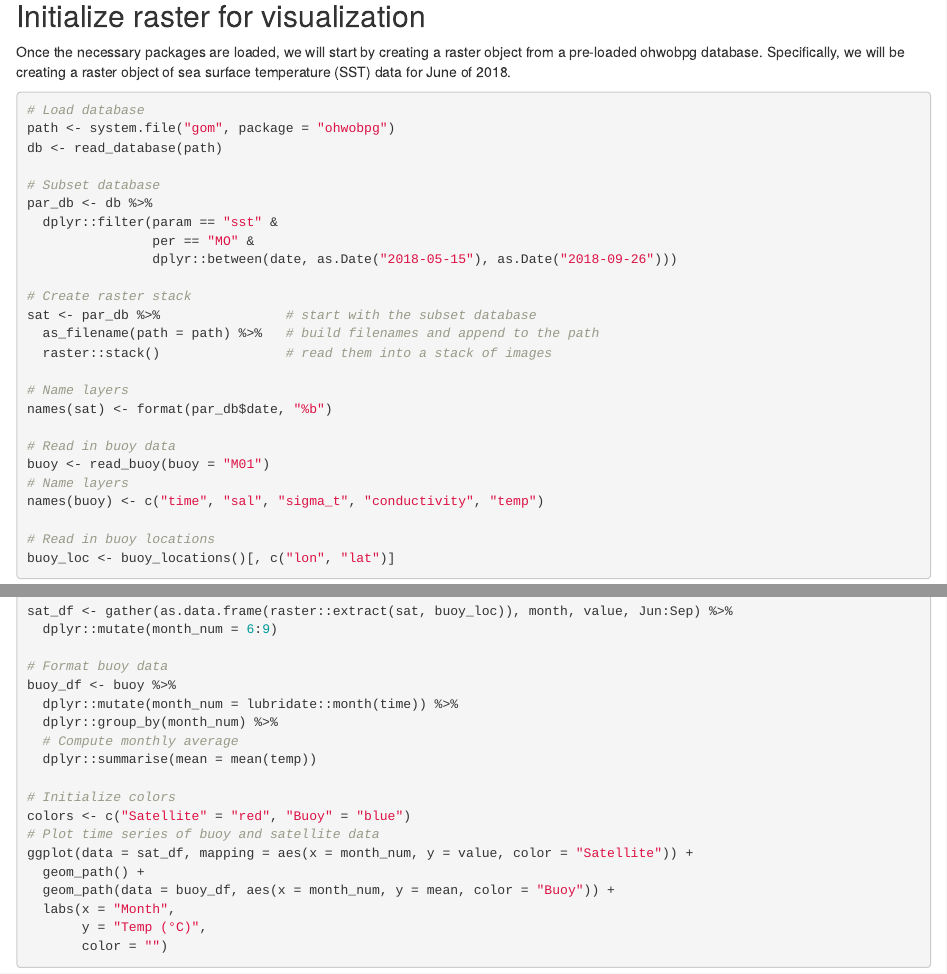
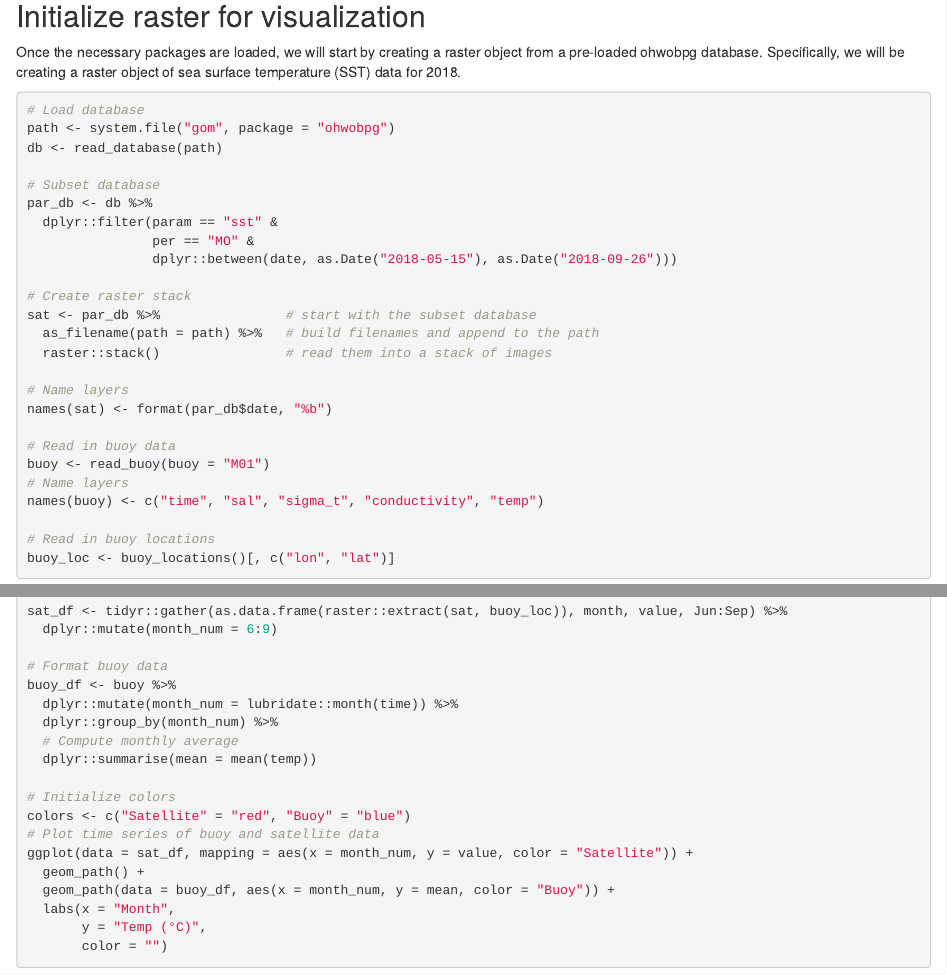
Before and after one commit to BigelowLab/ohwobpg, an R Markdown document (inst/tutorials/extracting_rasters.Rmd): the page in a window 1100 px wide, from 450 px down, and a second part further down, joined at a grey line. The pictures show the output file inst/tutorials/extracting_rasters.html that the author committed with the source, opened offline.

Commit message:
Correcting typos

````diff
--- a/inst/tutorials/extracting_rasters.Rmd
+++ b/inst/tutorials/extracting_rasters.Rmd
@@ -28,7 +28,7 @@ library(ohwobpg)
 
 ## Initialize raster for visualization
 
-Once the necessary packages are loaded, we will start by creating a raster object from a pre-loaded ohwobpg database.  Specifically, we will be creating a raster object of sea surface temperature (SST) data for June of 2018.
+Once the necessary packages are loaded, we will start by creating a raster object from a pre-loaded ohwobpg database.  Specifically, we will be creating a raster object of sea surface temperature (SST) data for 2018.
 
 ```{r init_raster, message=FALSE, warning=FALSE}
 # Load database
@@ -93,7 +93,7 @@ Finally, we plot a time series of the buoy data and satellite data.  Both datase
 
 ```{r time_series, message=FALSE, warning=FALSE}
 # Format satellite data
-sat_df <- gather(as.data.frame(raster::extract(sat, buoy_loc)), month, value, Jun:Sep) %>%
+sat_df <- tidyr::gather(as.data.frame(raster::extract(sat, buoy_loc)), month, value, Jun:Sep) %>%
   dplyr::mutate(month_num = 6:9)
 
 # Format buoy data
````
Also changed, not shown: inst/tutorials/extracting_rasters.html.
